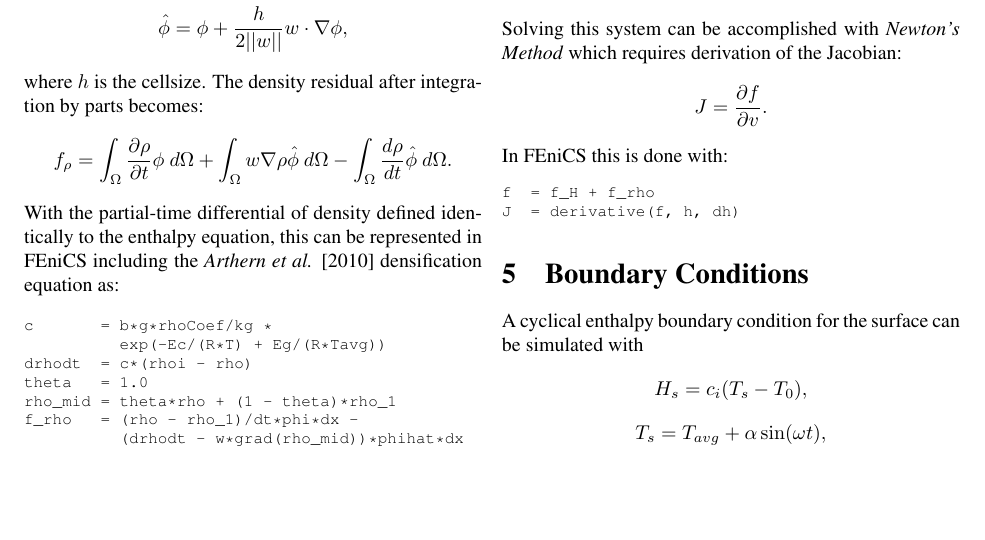
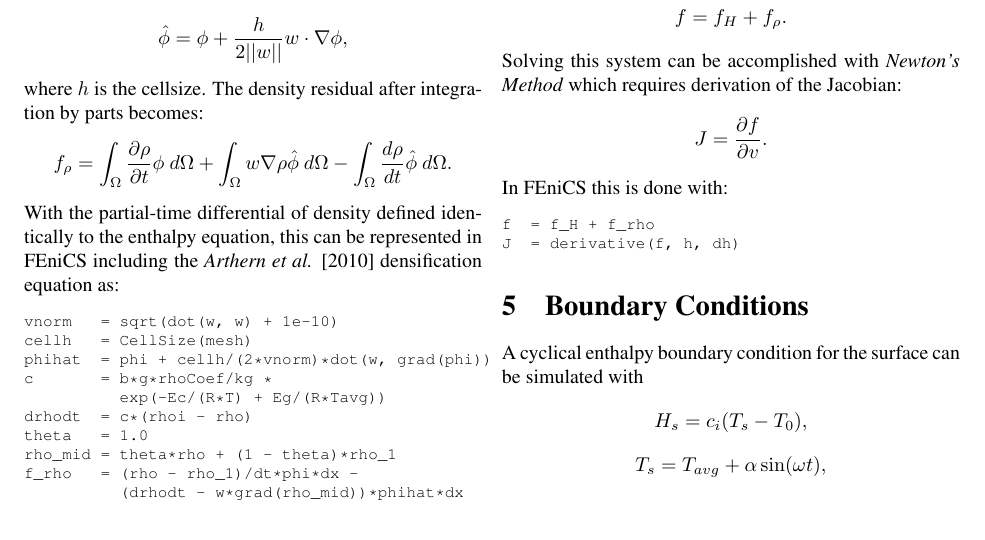
Before and after one commit to pf4d/um-fdm, a LaTeX document (doc/fdm.tex): part of page 4 of 7, cut at the place of the change. The pictures show the PDF file doc/fdm.pdf that the author committed with the source.

Commit message:
updated doc

```diff
--- a/doc/fdm.tex
+++ b/doc/fdm.tex
@@ -255,6 +255,9 @@ where $h$ is the cellsize.  The density residual after integration by parts beco
 With the partial-time differential of density defined identically to the enthalpy equation, this can be represented in FEniCS including the \emph{Arthern et al.} [2010] densification equation as:\par
 \footnotesize
 \begin{alltt}
+vnorm   = sqrt(dot(w, w) + 1e-10)
+cellh   = CellSize(mesh)
+phihat  = phi + cellh/(2*vnorm)*dot(w, grad(phi))
 c       = b*g*rhoCoef/kg *
           exp(-Ec/(R*T) + Eg/(R*Tavg))
 drhodt  = c*(rhoi - rho)
```
Also changed, not shown: doc/fdm.pdf, 1 other file.
